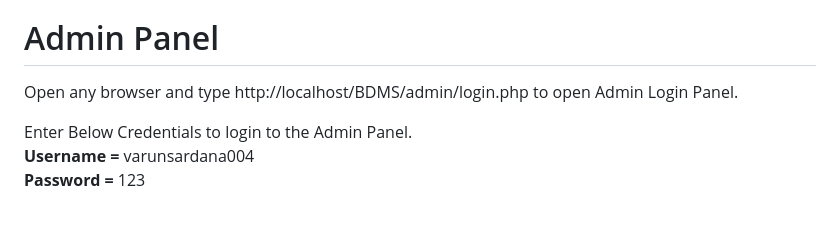
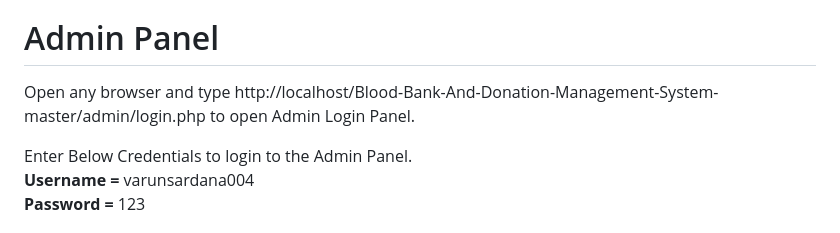
Before and after one commit to ImSuryasen/BloodBank_Management_System, a Markdown page: README.md, the part around the change. Rendered like a GitHub page.

```diff
--- a/README.md
+++ b/README.md
@@ -33,7 +33,7 @@ Blood Bank Donation System is a php based web project with both admin and user l
 11. Open any browser and type http://localhost/BDMS/home.php to open User layout.
 
 # Admin Panel
-   Open any browser and type http://localhost/BDMS/admin/login.php to open Admin Login Panel.
+   Open any browser and type http://localhost/Blood-Bank-And-Donation-Management-System-master/admin/login.php to open Admin Login Panel.
 
    Enter Below Credentials to login to the Admin Panel.<br>
    <b> Username = </b> varunsardana004<br>
```
